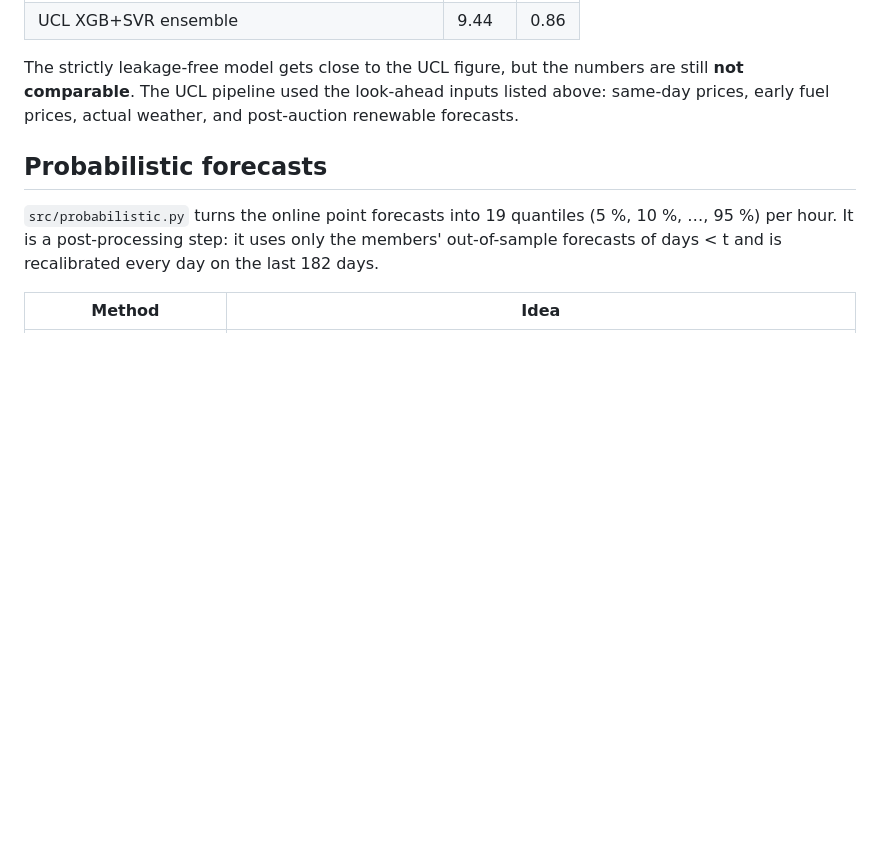
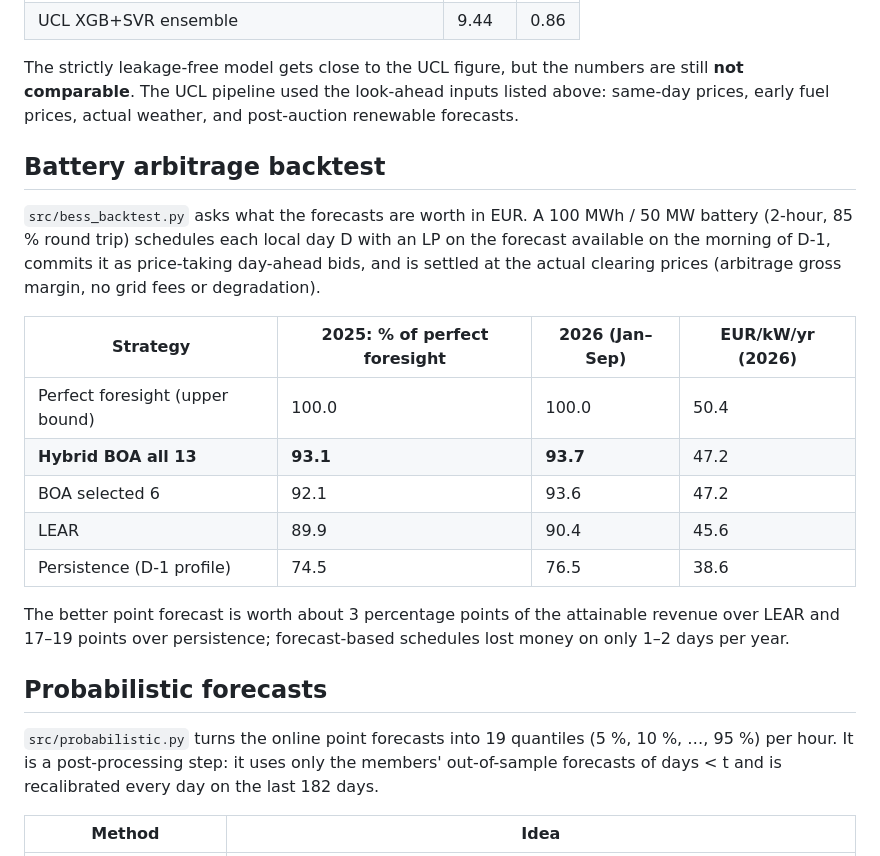
Before and after one commit to TimLouisWilken/gb-dayahead-research, a Markdown page: README.md, the part around one of its changes. GitHub-like rendering; blank space fills up the shorter version.

```diff
--- a/README.md
+++ b/README.md
@@ -245,6 +263,24 @@ leakage-free v2 is only slightly worse than v1. All conclusions from v1 still ho
 
 The strictly leakage-free model gets close to the UCL figure, but the numbers are still **not comparable**. The UCL pipeline used the look-ahead inputs listed above:
 same-day prices, early fuel prices, actual weather, and post-auction renewable forecasts.
+
+## Battery arbitrage backtest
+
+`src/bess_backtest.py` asks what the forecasts are worth in EUR. A 100 MWh / 50 MW battery (2-hour,
+85 % round trip) schedules each local day D with an LP on the forecast available on the morning of D-1,
+commits it as price-taking day-ahead bids, and is settled at the actual clearing prices
+(arbitrage gross margin, no grid fees or degradation).
+
+| Strategy | 2025: % of perfect foresight | 2026 (Jan–Sep) | EUR/kW/yr (2026) |
+|---|---|---|---|
+| Perfect foresight (upper bound) | 100.0 | 100.0 | 50.4 |
+| **Hybrid BOA all 13** | **93.1** | **93.7** | 47.2 |
+| BOA selected 6 | 92.1 | 93.6 | 47.2 |
+| LEAR | 89.9 | 90.4 | 45.6 |
+| Persistence (D-1 profile) | 74.5 | 76.5 | 38.6 |
+
+The better point forecast is worth about 3 percentage points of the attainable revenue over LEAR and
+17–19 points over persistence; forecast-based schedules lost money on only 1–2 days per year.
 
 ## Probabilistic forecasts
 
```
Also changed, not shown: other parts of README.md (+28 -10 lines).
